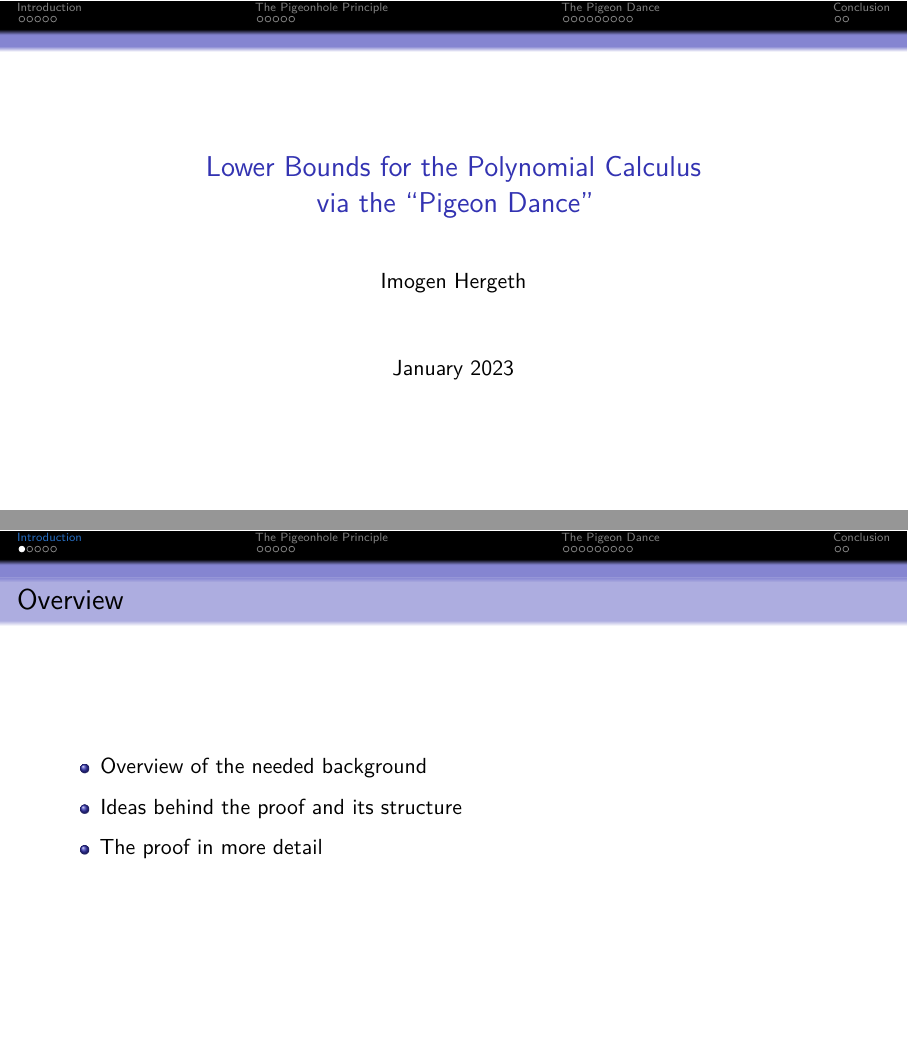
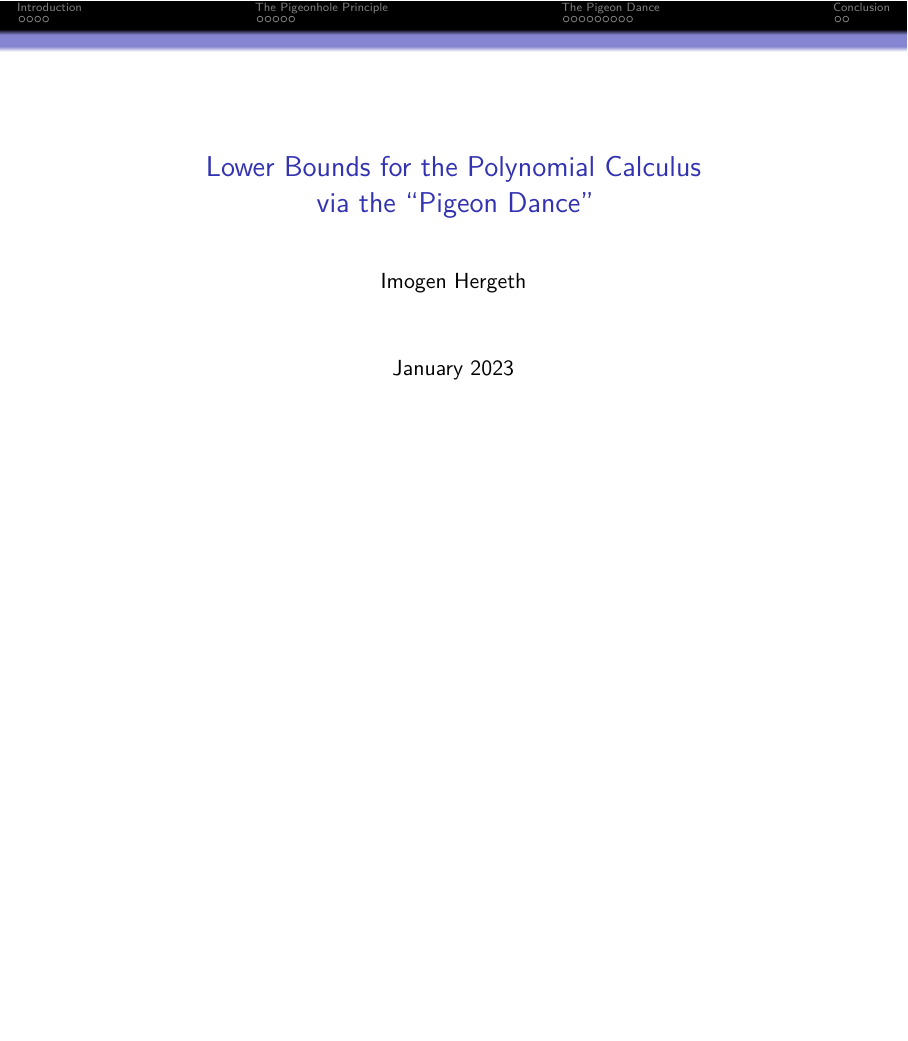
Before and after one commit to ImogenBits/proof-comp, LaTeX slides (slides.tex): pages 1 and 2 of 22 before the commit and page 1 of 21 after it, the two joined at a grey line, the shorter picture padded with empty space. Compiled offline with pdfLaTeX.

Commit message:
remove intro overview

```diff
--- a/slides.tex
+++ b/slides.tex
@@ -31,13 +31,6 @@
 \maketitle
 
 \section{Introduction}
-\begin{frame}{Overview}
-    \begin{itemize}[<+->]
-        \item Overview of the needed background
-        \item Ideas behind the proof and its structure
-        \item The proof in more detail
-    \end{itemize}
-\end{frame}
 
 \subsection{The polynomial calculus}
 \begin{frame}{Definition}
```
Also changed, not shown: slides.pdf.
